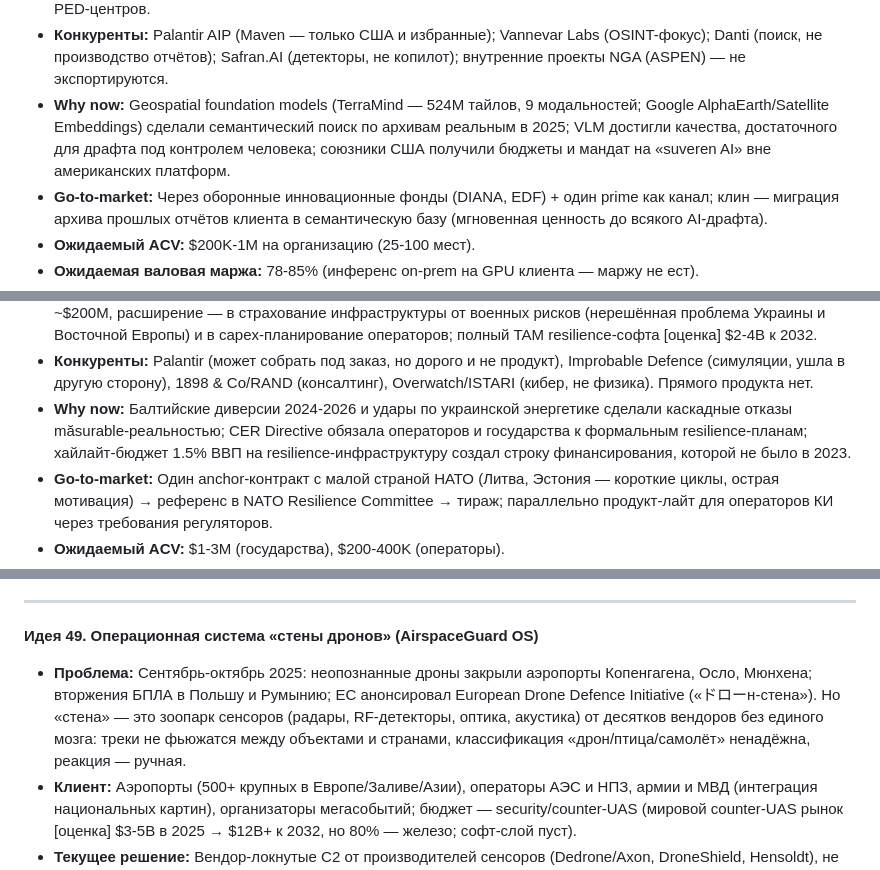
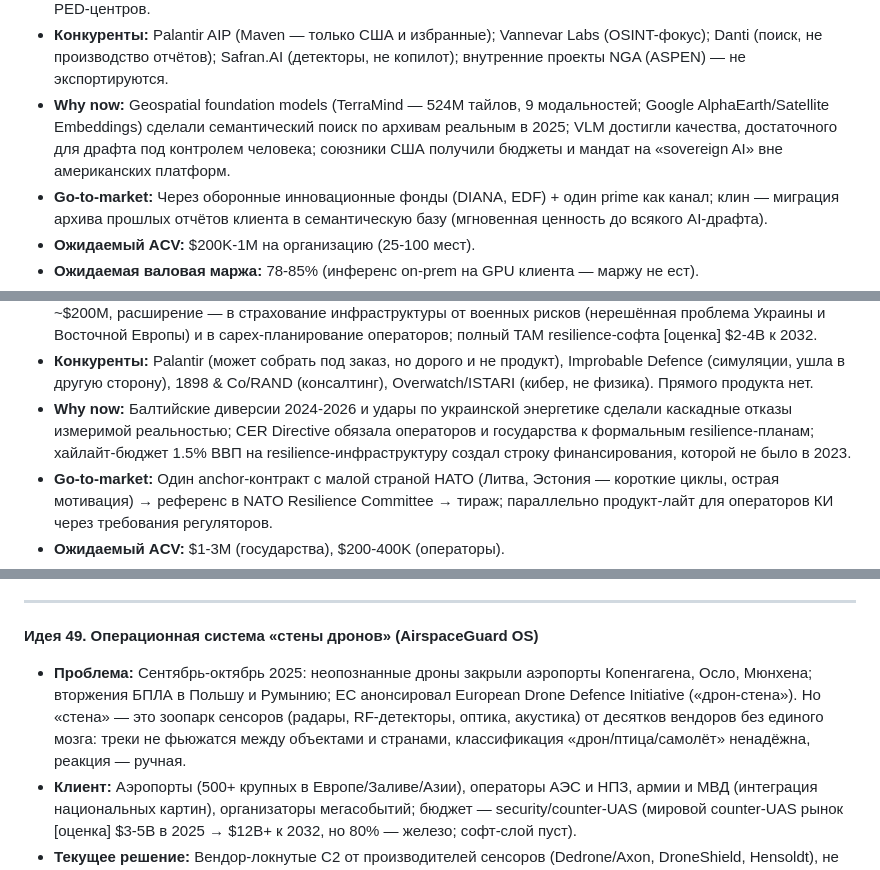
Before and after one commit to myzeushell-ui/petai, a Markdown page: docs/geospatial-ai-market-analysis/10-ideas--3.md, 3 parts joined by grey strips. Drawn GitHub-style.

```diff
--- a/docs/geospatial-ai-market-analysis/10-ideas--3.md
+++ b/docs/geospatial-ai-market-analysis/10-ideas--3.md
@@ -86,7 +86,7 @@
 - **Предлагаемое AI-решение:** On-prem VLM+LLM-копилот: (1) семантический поиск по архивам снимков и прошлых отчётов (embeddings поверх geospatial foundation models — TerraMind/Prithvi/AlphaEarth-класса); (2) драфт отчёта с обязательной цитацией каждого утверждения конкретным чипом снимка (evidence-grade: клик по тезису открывает пиксели); (3) агент контроля качества — сверка географии, дат, каталожных номеров; (4) автогенерация форматов (STANAG 3596, слайды, telegram-style сводки). Ключевая фича — «нулевая галлюцинация через привязку»: тезис без пиксельной цитаты не проходит.
 - **Размер рынка (bottom-up):** [оценка] 30,000 адресуемых аналитических рабочих мест вне США (союзники + primes + коммерческие) x $20K/место = $600M SAM; ядро первых лет — 5,000 мест x $20K = $100M. Расширение к $1B — вниз в enterprise (страхование, трейдинг: ещё ~20,000 мест) и вверх в workflow-автоматизацию целых PED-центров.
 - **Конкуренты:** Palantir AIP (Maven — только США и избранные); Vannevar Labs (OSINT-фокус); Danti (поиск, не производство отчётов); Safran.AI (детекторы, не копилот); внутренние проекты NGA (ASPEN) — не экспортируются.
-- **Why now:** Geospatial foundation models (TerraMind — 524M тайлов, 9 модальностей; Google AlphaEarth/Satellite Embeddings) сделали семантический поиск по архивам реальным в 2025; VLM достигли качества, достаточного для драфта под контролем человека; союзники США получили бюджеты и мандат на «suveren AI» вне американских платформ.
+- **Why now:** Geospatial foundation models (TerraMind — 524M тайлов, 9 модальностей; Google AlphaEarth/Satellite Embeddings) сделали семантический поиск по архивам реальным в 2025; VLM достигли качества, достаточного для драфта под контролем человека; союзники США получили бюджеты и мандат на «sovereign AI» вне американских платформ.
 - **Go-to-market:** Через оборонные инновационные фонды (DIANA, EDF) + один prime как канал; клин — миграция архива прошлых отчётов клиента в семантическую базу (мгновенная ценность до всякого AI-драфта).
 - **Ожидаемый ACV:** $200K-1M на организацию (25-100 мест).
 - **Ожидаемая валовая маржа:** 78-85% (инференс on-prem на GPU клиента — маржу не ест).
@@ -122,7 +122,7 @@
 - **Предлагаемое AI-решение:** Платформа, автоматически собирающая и поддерживающая граф национальной инфраструктуры: экстракция объектов и связей из EO-снимков (foundation models), OSM, кадастров, сетевых данных операторов; графовые модели каскадных отказов + generative-сценарии угроз (удары БПЛА/ракет, саботаж, климат); агент-планировщик, выдающий приоритизацию укреплений под бюджетное ограничение и авто-генерирующий отчётность по CER Directive / NATO Baseline Requirements. Классифицируемое развёртывание.
 - **Размер рынка (bottom-up):** 32 страны НАТО + 8 партнёров x $2-5M/год (несколько ведомств) = $120M гос-ядро; 200 крупных операторов КИ x $300K (их обязали к resilience-планам) = $60M; НАТО/ЕС-структуры — $20M. SAM ~$200M, расширение — в страхование инфраструктуры от военных рисков (нерешённая проблема Украины и Восточной Европы) и в capex-планирование операторов; полный TAM resilience-софта [оценка] $2-4B к 2032.
 - **Конкуренты:** Palantir (может собрать под заказ, но дорого и не продукт), Improbable Defence (симуляции, ушла в другую сторону), 1898 & Co/RAND (консалтинг), Overwatch/ISTARI (кибер, не физика). Прямого продукта нет.
-- **Why now:** Балтийские диверсии 2024-2026 и удары по украинской энергетике сделали каскадные отказы măsurable-реальностью; CER Directive обязала операторов и государства к формальным resilience-планам; хайлайт-бюджет 1.5% ВВП на resilience-инфраструктуру создал строку финансирования, которой не было в 2023.
+- **Why now:** Балтийские диверсии 2024-2026 и удары по украинской энергетике сделали каскадные отказы измеримой реальностью; CER Directive обязала операторов и государства к формальным resilience-планам; хайлайт-бюджет 1.5% ВВП на resilience-инфраструктуру создал строку финансирования, которой не было в 2023.
 - **Go-to-market:** Один anchor-контракт с малой страной НАТО (Литва, Эстония — короткие циклы, острая мотивация) → референс в NATO Resilience Committee → тираж; параллельно продукт-лайт для операторов КИ через требования регуляторов.
 - **Ожидаемый ACV:** $1-3M (государства), $200-400K (операторы).
 - **Ожидаемая валовая маржа:** 72-78% на старте (кастомизация), 80%+ на зрелости.
@@ -191,7 +191,7 @@
 
 **Идея 49. Операционная система «стены дронов» (AirspaceGuard OS)**
 
-- **Проблема:** Сентябрь-октябрь 2025: неопознанные дроны закрыли аэропорты Копенгагена, Осло, Мюнхена; вторжения БПЛА в Польшу и Румынию; ЕС анонсировал European Drone Defence Initiative («ドローн-стена»). Но «стена» — это зоопарк сенсоров (радары, RF-детекторы, оптика, акустика) от десятков вендоров без единого мозга: треки не фьюжатся между объектами и странами, классификация «дрон/птица/самолёт» ненадёжна, реакция — ручная.
+- **Проблема:** Сентябрь-октябрь 2025: неопознанные дроны закрыли аэропорты Копенгагена, Осло, Мюнхена; вторжения БПЛА в Польшу и Румынию; ЕС анонсировал European Drone Defence Initiative («дрон-стена»). Но «стена» — это зоопарк сенсоров (радары, RF-детекторы, оптика, акустика) от десятков вендоров без единого мозга: треки не фьюжатся между объектами и странами, классификация «дрон/птица/самолёт» ненадёжна, реакция — ручная.
 - **Клиент:** Аэропорты (500+ крупных в Европе/Заливе/Азии), операторы АЭС и НПЗ, армии и МВД (интеграция национальных картин), организаторы мегасобытий; бюджет — security/counter-UAS (мировой counter-UAS рынок [оценка] $3-5B в 2025 → $12B+ к 2032, но 80% — железо; софт-слой пуст).
 - **Текущее решение:** Вендор-локнутые C2 от производителей сенсоров (Dedrone/Axon, DroneShield, Hensoldt), не совместимые между собой; в большинстве аэропортов — вообще ничего, кроме глаз диспетчеров (Копенгаген закрывался на часы, источник так и не был атрибутирован).
 - **Почему текущее решение плохое:** Каждый объект — остров; ложные тревоги (птицы) парализуют операции; нет накопления паттернов (одна и та же «разведка объектов» повторяется по стране — никто не видит серию); закупка сенсоров без независимого софт-слоя = вендор-лок на годы.
```
Also changed, not shown: other parts of docs/geospatial-ai-market-analysis/10-ideas--3.md (+7 -8 lines).
